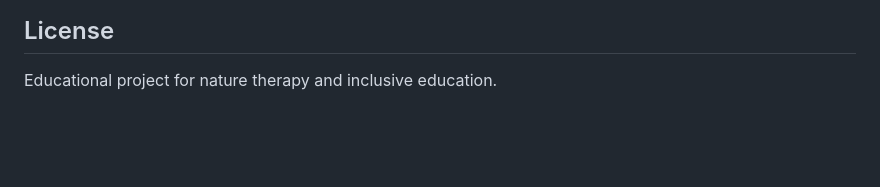
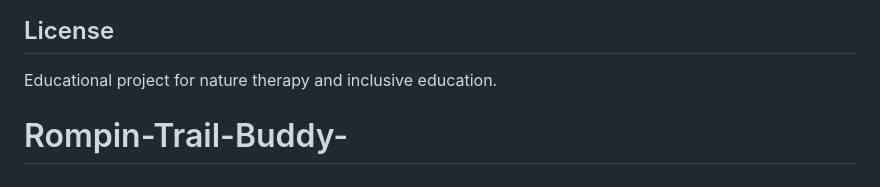
Before and after one commit to redberrysss/Rompin-Trail-Buddy-, a Markdown page: README.md, the part around the change. GitHub-like rendering; blank space fills up the shorter version.

```diff
--- a/README.md
+++ b/README.md
@@ -287,3 +287,4 @@ All progress is persisted using **SwiftData** with automatic badge calculation.
 ## License
 
 Educational project for nature therapy and inclusive education.
+# Rompin-Trail-Buddy-
```
